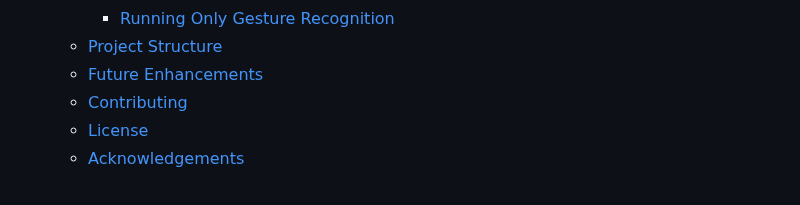
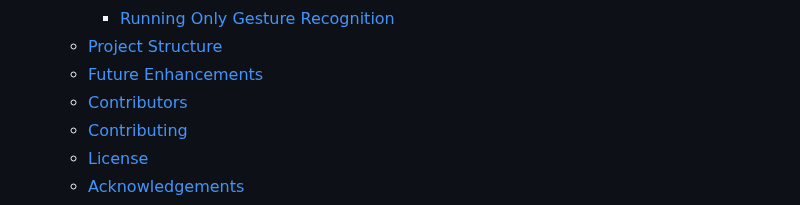
Before and after one commit to halcyon-past/Glide-Connect, a Markdown page: README.md, the part around the change. Rendered like a GitHub page.

Commit message:
Added Contributors Section

```diff
--- a/README.md
+++ b/README.md
@@ -22,6 +22,7 @@ A Final Year Project for VIT, this project demonstrates a novel way to control a
     - [Running Only Gesture Recognition](#running-only-gesture-recognition)
   - [Project Structure](#project-structure)
   - [Future Enhancements](#future-enhancements)
+  - [Contributors](#contributors)
   - [Contributing](#contributing)
   - [License](#license)
   - [Acknowledgements](#acknowledgements)
```
